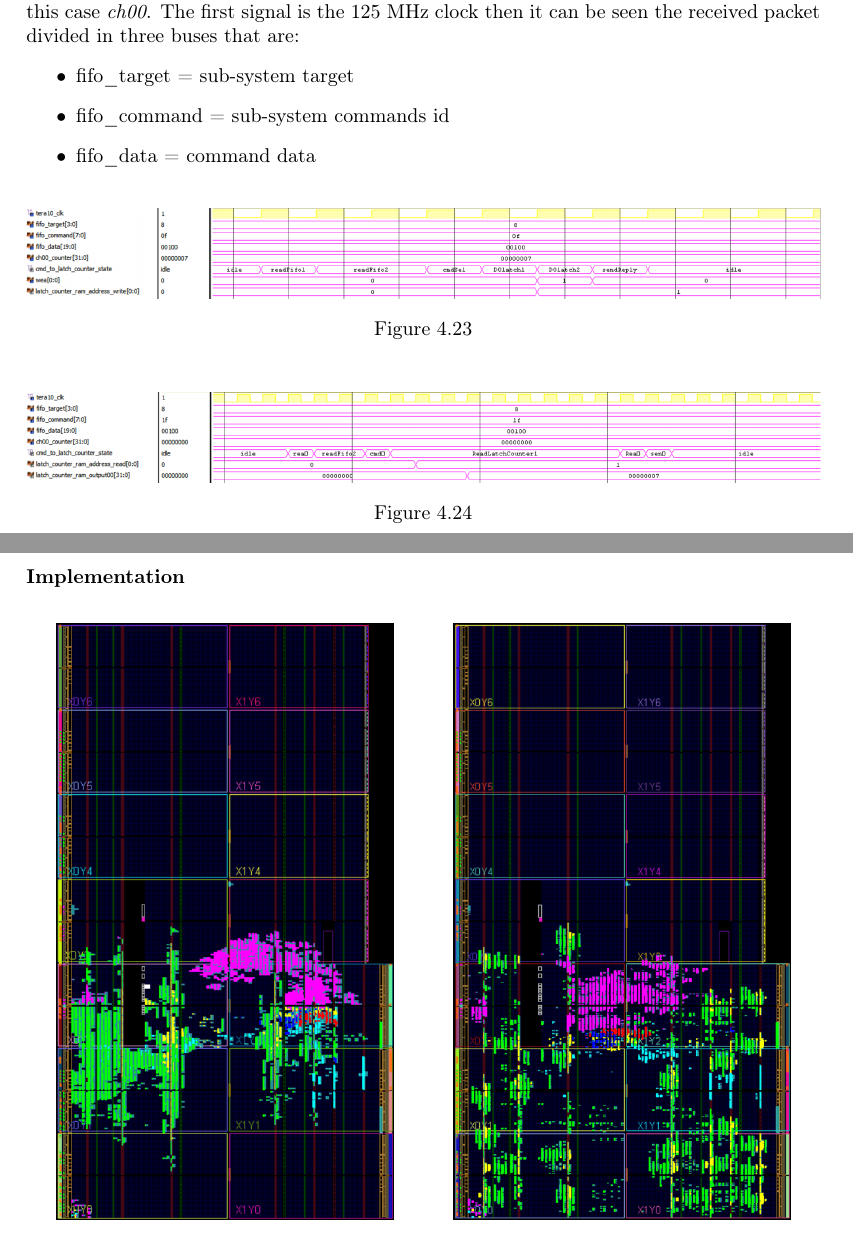
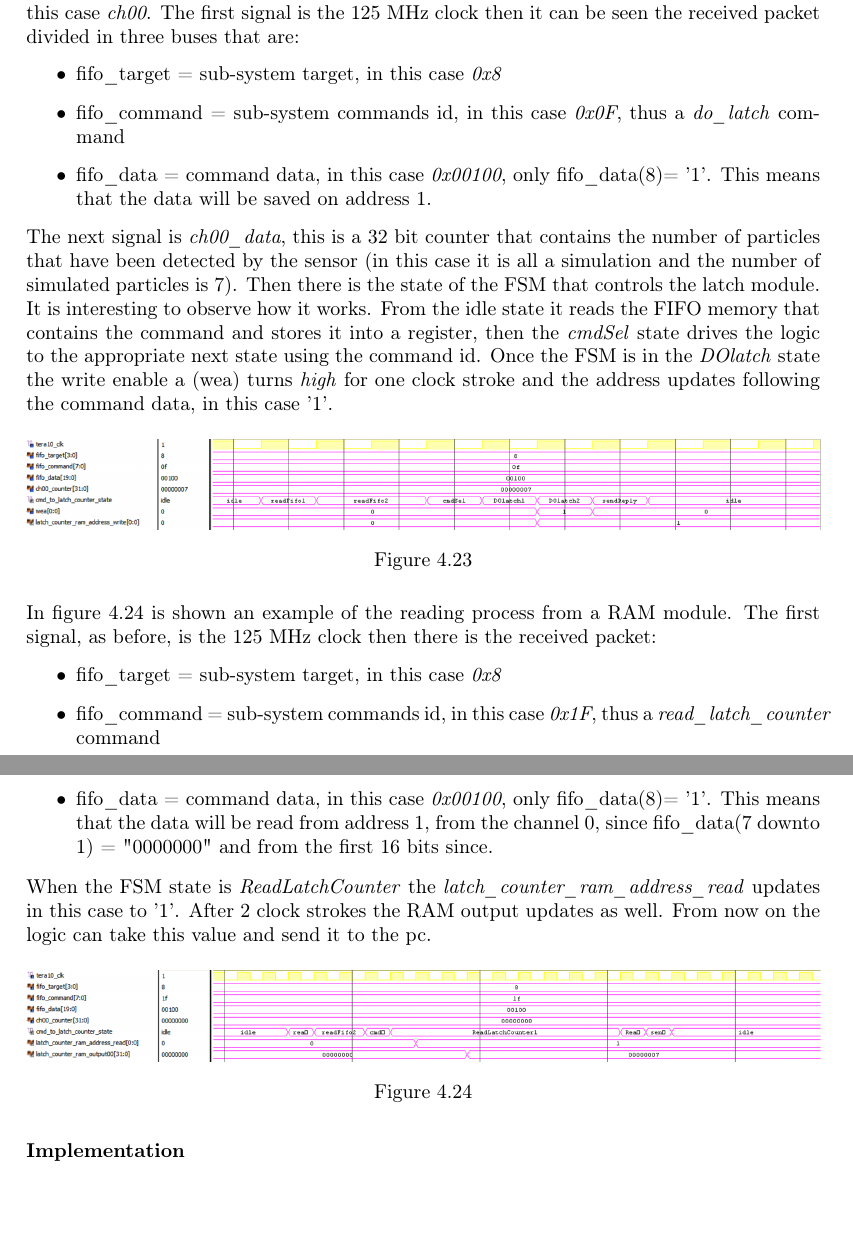
Before and after one commit to stefan-zugravel/Tesi_StefanCristiZugravel, a LaTeX thesis (Tesi_Stefan.tex, which reads Chapters/ch4.tex): two parts of pages 49 and 50 of 59 before the commit and two parts of pages 49 and 50 of 60 after it, joined at a grey line, cut so that both start at the same text. Compiled offline with pdfLaTeX.

Commit message:
13/09/2021 18:01

```diff
--- a/Chapters/ch4.tex
+++ b/Chapters/ch4.tex
@@ -372,17 +372,26 @@ I then decided to implement a new Block RAM IP, as in figure \ref{fig:ramip}. Th
 \subsubsection{Vivado simulations}
 \noindent In order to test the correct functioning of the latch logic I performed extensive software simulation. In figure \ref{fig:dolatch} it can be seen how the latching system works for one channel, in this case \textit{ch00}. The first signal is the 125~MHz clock then it can be seen the received packet divided in three buses that are:
 \begin{itemize}
-	\item fifo\_target = sub-system target
-	\item fifo\_command = sub-system commands id
-	\item fifo\_data = command data
+	\item fifo\_target = sub-system target, in this case \textit{0x8}
+	\item fifo\_command = sub-system commands id, in this case \textit{0x0F}, thus a \textit{do\_latch} command
+	\item fifo\_data = command data, in this case \textit{0x00100}, only fifo\_data(8)=~'1'. This means that the data will be saved on address 1.
 \end{itemize}
+The next signal is \textit{ch00\_data}, this is a 32~bit counter that contains the number of particles that have been detected by the sensor (in this case it is all a simulation and the number of simulated particles is 7).
+Then there is the state of the FSM that controls the latch module. It is interesting to observe how it works. From the idle state it reads the FIFO memory that contains the command and stores it into a register, then the \textit{cmdSel} state drives the logic to the appropriate next state using the command id.
+Once the FSM is in the \textit{DOlatch} state the write enable a (wea) turns \textit{high} for one clock stroke and the address updates following the command data, in this case '1'.
 \begin{figure}[H]
 	\centering
 	\includegraphics[width=1.0\linewidth]{IMG/ch4/LATCHsimulations/DOLATCH}
 	\caption{}
 	\label{fig:dolatch}
 \end{figure}
-
+\noindent In figure \ref{fig:readlatch} is shown an example of the reading process from a RAM module. The first signal, as before, is the 125~MHz clock then there is the received packet:
+\begin{itemize}
+	\item fifo\_target = sub-system target, in this case \textit{0x8}
+	\item fifo\_command = sub-system commands id, in this case \textit{0x1F}, thus a \textit{read\_latch\_counter} command
+	\item fifo\_data = command data, in this case \textit{0x00100}, only fifo\_data(8)=~'1'. This means that the data will be read from address 1, from the channel 0, since fifo\_data(7 downto 1) = "0000000" and from the first 16 bits since.
+\end{itemize}
+\noindent When the FSM state is \textit{ReadLatchCounter} the \textit{latch\_counter\_ram\_address\_read} updates in this case to '1'. After 2 clock strokes the RAM output updates as well. From now on the logic can take this value and send it to the pc.
 \begin{figure}[H]
 	\centering
 	\includegraphics[width=1.0\linewidth]{IMG/ch4/LATCHsimulations/READLATCH}
@@ -396,13 +412,13 @@ I then decided to implement a new Block RAM IP, as in figure \ref{fig:ramip}. Th
 	\begin{minipage}{.5\textwidth}
 		\centering
 		\includegraphics[width=.85\linewidth]{IMG/ch4/routed_colored_counters_clocks}
-		\caption{After placement device view\\ with 96 counters latched}
+		\caption{Post-routing device view\\ with 96 counters latched}
 		\label{fig:counters_clocks}
 	\end{minipage}%
 	\begin{minipage}{.5\textwidth}
 		\centering
 		\includegraphics[width=.85\linewidth]{IMG/ch4/routed_colored_perfect}
-		\caption{After placement device view\\ with all 192 counters latched}
+		\caption{Post-routing device view\\ with all 192 counters latched}
 		\label{fig:allcounters}
 	\end{minipage}
 \end{figure}
```
Also changed, not shown: Chapters/Abstract.tex (+0 -1 lines), Chapters/ch4.tex (9 more changed lines).
